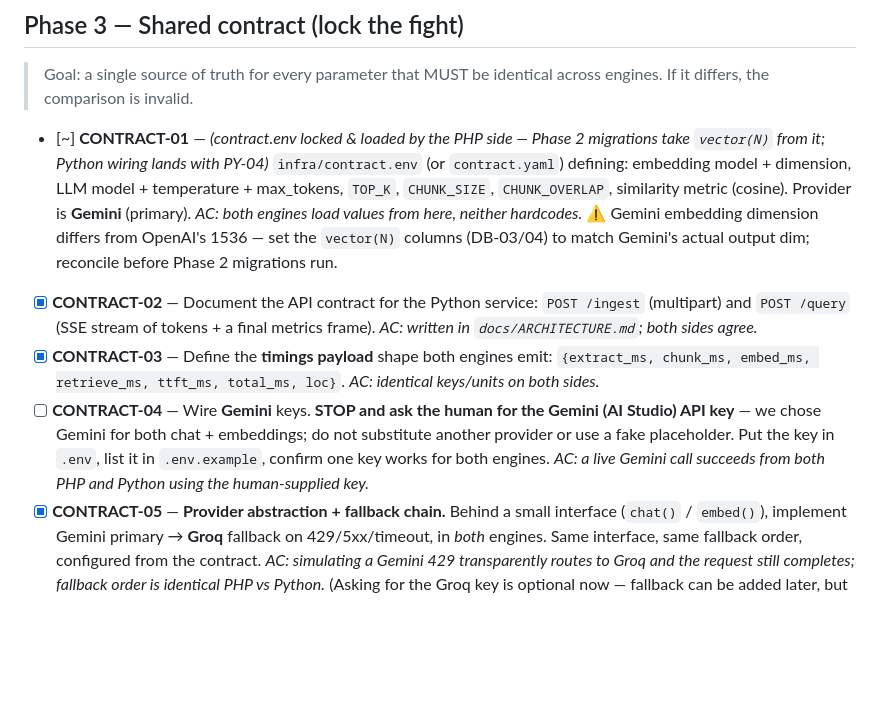
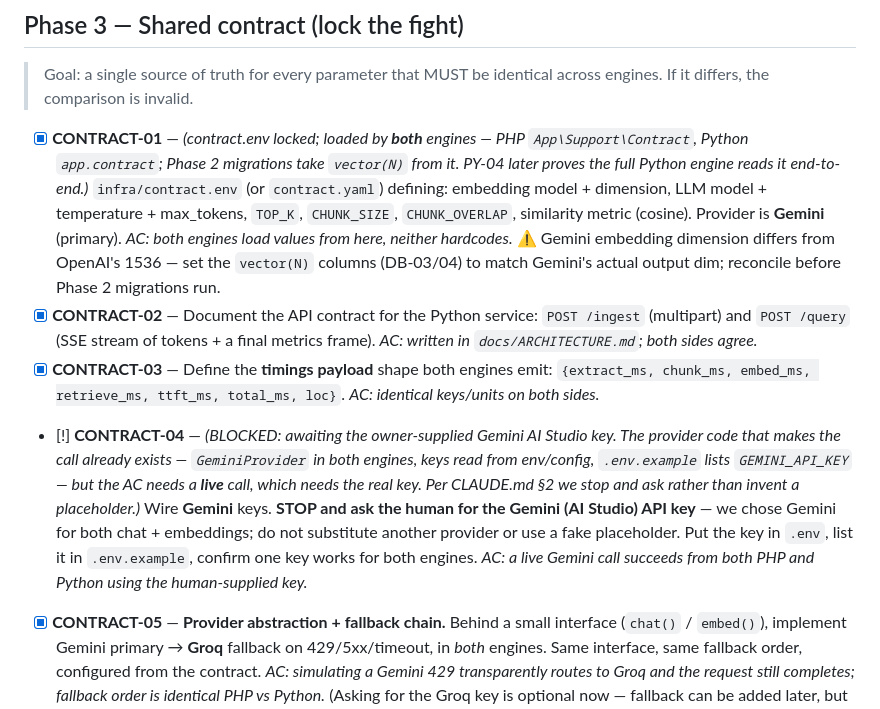
Before and after one commit to Levoisier/rag-duel, a Markdown page: BACKLOG.md, the part around the change. GitHub-like rendering; blank space fills up the shorter version.

Commit message:
Phase 3: close CONTRACT-01, mark CONTRACT-04 blocked on the owner key
CONTRACT-01's AC (both engines load the contract, neither hardcodes) now
holds: the Python app.contract loader landed alongside CONTRACT-03/05 and
the Python providers read every fairness param from it, proven by
test_contract.py. CONTRACT-04 is the sole open Phase 3 item — the live
Gemini call needs the owner-supplied key, so it stays blocked pending
that (no placeholder, per the contract).

```diff
--- a/BACKLOG.md
+++ b/BACKLOG.md
@@ -72,10 +72,10 @@
 
 > Goal: a single source of truth for every parameter that MUST be identical across engines. If it differs, the comparison is invalid.
 
-- [~] **CONTRACT-01** — *(contract.env locked & loaded by the PHP side — Phase 2 migrations take `vector(N)` from it; Python wiring lands with PY-04)* `infra/contract.env` (or `contract.yaml`) defining: embedding model + dimension, LLM model + temperature + max_tokens, `TOP_K`, `CHUNK_SIZE`, `CHUNK_OVERLAP`, similarity metric (cosine). Provider is **Gemini** (primary). _AC: both engines load values from here, neither hardcodes._ ⚠️ Gemini embedding dimension differs from OpenAI's 1536 — set the `vector(N)` columns (DB-03/04) to match Gemini's actual output dim; reconcile before Phase 2 migrations run.
+- [x] **CONTRACT-01** — *(contract.env locked; loaded by **both** engines — PHP `App\Support\Contract`, Python `app.contract`; Phase 2 migrations take `vector(N)` from it. PY-04 later proves the full Python engine reads it end-to-end.)* `infra/contract.env` (or `contract.yaml`) defining: embedding model + dimension, LLM model + temperature + max_tokens, `TOP_K`, `CHUNK_SIZE`, `CHUNK_OVERLAP`, similarity metric (cosine). Provider is **Gemini** (primary). _AC: both engines load values from here, neither hardcodes._ ⚠️ Gemini embedding dimension differs from OpenAI's 1536 — set the `vector(N)` columns (DB-03/04) to match Gemini's actual output dim; reconcile before Phase 2 migrations run.
 - [x] **CONTRACT-02** — Document the API contract for the Python service: `POST /ingest` (multipart) and `POST /query` (SSE stream of tokens + a final metrics frame). _AC: written in `docs/ARCHITECTURE.md`; both sides agree._
 - [x] **CONTRACT-03** — Define the **timings payload** shape both engines emit: `{extract_ms, chunk_ms, embed_ms, retrieve_ms, ttft_ms, total_ms, loc}`. _AC: identical keys/units on both sides._
-- [ ] **CONTRACT-04** — Wire **Gemini** keys. **STOP and ask the human for the Gemini (AI Studio) API key** — we chose Gemini for both chat + embeddings; do not substitute another provider or use a fake placeholder. Put the key in `.env`, list it in `.env.example`, confirm one key works for both engines. _AC: a live Gemini call succeeds from both PHP and Python using the human‑supplied key._
+- [!] **CONTRACT-04** — *(BLOCKED: awaiting the owner‑supplied Gemini AI Studio key. The provider code that makes the call already exists — `GeminiProvider` in both engines, keys read from env/config, `.env.example` lists `GEMINI_API_KEY` — but the AC needs a **live** call, which needs the real key. Per CLAUDE.md §2 we stop and ask rather than invent a placeholder.)* Wire **Gemini** keys. **STOP and ask the human for the Gemini (AI Studio) API key** — we chose Gemini for both chat + embeddings; do not substitute another provider or use a fake placeholder. Put the key in `.env`, list it in `.env.example`, confirm one key works for both engines. _AC: a live Gemini call succeeds from both PHP and Python using the human‑supplied key._
 - [x] **CONTRACT-05** — **Provider abstraction + fallback chain.** Behind a small interface (`chat()` / `embed()`), implement Gemini primary → **Groq** fallback on 429/5xx/timeout, in *both* engines. Same interface, same fallback order, configured from the contract. _AC: simulating a Gemini 429 transparently routes to Groq and the request still completes; fallback order is identical PHP vs Python._ (Asking for the Groq key is optional now — fallback can be added later, but build the interface seam now so it's not a rewrite.)
 - [x] **CONTRACT-06** — **Cost guardrail (so a forgotten key never starts billing me).** Keep Gemini on the **free tier with billing DISABLED** in Google AI Studio / Cloud — the free tier does not auto‑charge, it just rate‑limits/4xx's when exhausted, which is the safe failure mode we want. If billing ever gets enabled, set a **hard budget cap + $0‑ish alert** and per‑model quota limits. Also add **app‑side request throttling** in both engines to stay under the free RPM/RPD ceilings (Gemini ~15 RPM / ~1,500 RPD) and surface a friendly "rate limit hit, try later" instead of hammering the API. _AC: billing is off (or hard‑capped); app throttles and degrades gracefully when the free quota is exhausted; no path exists that silently incurs charges._
 
```
